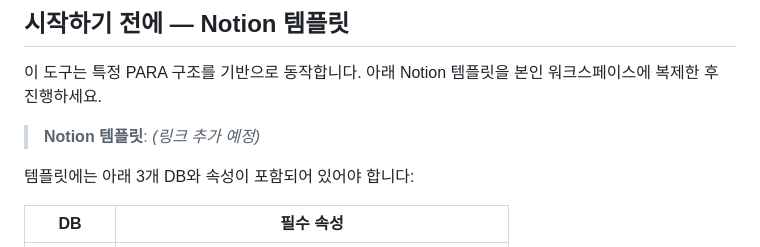
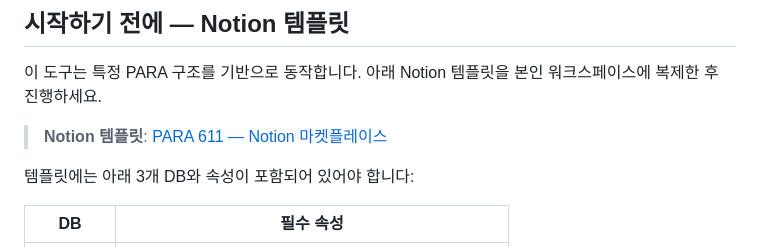
Before and after one commit to hyojun82/notion-para-graph, a Markdown page: README.md, the part around the change. Rendered like a GitHub page.

Commit message:
docs: Notion 템플릿 링크 추가 (PARA 611 마켓플레이스)
Co-Authored-By: Claude Sonnet 4.6 <noreply@anthropic.com>

```diff
--- a/README.md
+++ b/README.md
@@ -83,7 +83,7 @@ notion-para-graph/
 
 이 도구는 특정 PARA 구조를 기반으로 동작합니다. 아래 Notion 템플릿을 본인 워크스페이스에 복제한 후 진행하세요.
 
-> **Notion 템플릿**: _(링크 추가 예정)_
+> **Notion 템플릿**: [PARA 611 — Notion 마켓플레이스](https://www.notion.com/ko/templates/para-611)
 
 템플릿에는 아래 3개 DB와 속성이 포함되어 있어야 합니다:
 
```
